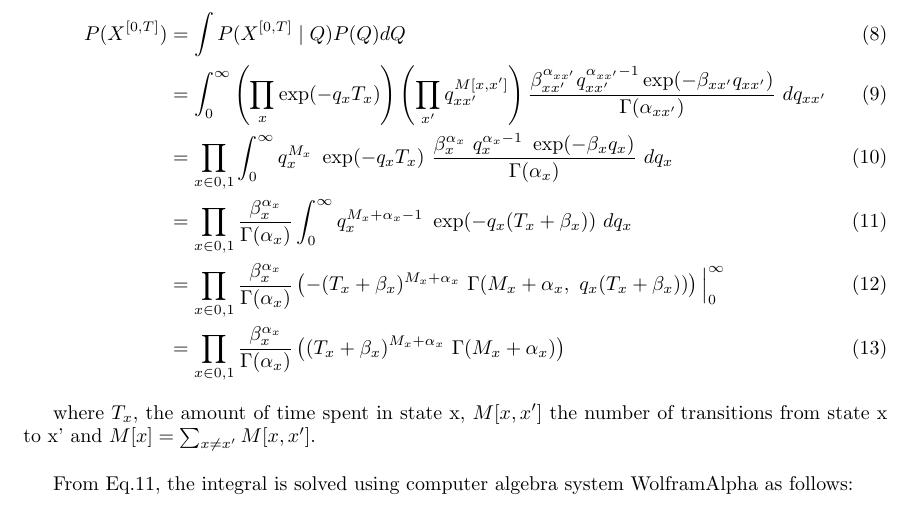
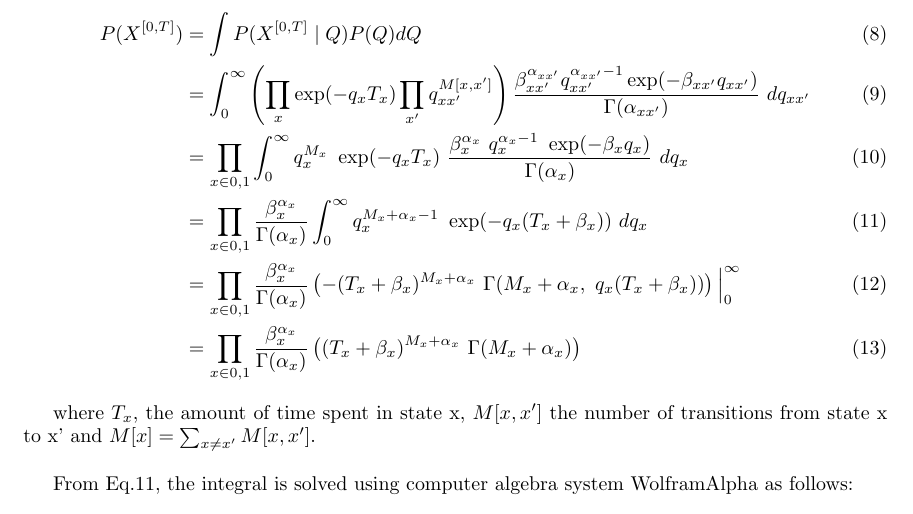
Before and after one commit to gekinci/master-thesis, a LaTeX document (docs/likelihood_model/likelihood_model.tex): part of page 2 of 2, cut so that both start at the same text. Compiled offline with pdfLaTeX.

Commit message:
doc update

```diff
--- a/docs/likelihood_model/likelihood_model.tex
+++ b/docs/likelihood_model/likelihood_model.tex
@@ -36,7 +36,7 @@
 	where the transition intensities $ q_{0} $ and $ q_{1} $ are gamma-distributed with parameters $ \alpha_{0}$, $ \beta_{0} $ and $ \alpha_{1} $, $ \beta_{1} $, respectively. The marginal likelihood of a sample trajectory from binary-valued homogenous Markov process X with transition intensity matrix Q can be written as follows:
 
 	\begin{align}
-	P(X^{[0, T]}) & = \int  P(X^{[0, T]}\mid Q)P(Q) dQ \\ & = \int_{0}^{\infty} \left( \prod_{x} \exp(-q_{x}T_{x}) \right) \left( \prod_{x'} q_{xx'}^{M[x, x']}\right) \frac{\beta_{xx'}^{\alpha_{xx'}}{q_{xx'}^{\alpha_{xx'}-1}}\exp(-\beta_{xx'}q_{xx'})}{\Gamma(\alpha_{xx'})} \ dq_{xx'} \\ & = \prod_{x\in{0,1}}\int_{0}^{\infty} q_{x}^{M_{x}} \ \exp(-q_{x}T_{x}) \  \frac{\beta_{x}^{\alpha_{x}} \ q_{x}^{\alpha_{x}-1}\ \exp(-\beta_{x}q_{x})}{\Gamma(\alpha_{x})} \ dq_{x} \\ & = \prod_{x\in{0,1}} \frac{\beta_{x}^{\alpha_{x}}}{\Gamma(\alpha_{x})} \int_{0}^{\infty} q_{x}^{M_{x} + \alpha_{x} -1} \ \exp(-q_{x}(T_{x}+\beta_{x})) \ dq_{x} \\ & = \prod_{x\in{0,1}} \frac{\beta_{x}^{\alpha_{x}}}{\Gamma(\alpha_{x})} \left( -(T_{x}+\beta_{x})^{M_{x} + \alpha_{x}}\ \Gamma(M_{x} + \alpha_{x}, \ q_{x}(T_{x}+\beta_{x})) \right) \Big|_0^\infty  \\ & = \prod_{x\in{0,1}} \frac{\beta_{x}^{\alpha_{x}}}{\Gamma(\alpha_{x})} \left( (T_{x}+\beta_{x})^{M_{x} + \alpha_{x}}\ \Gamma(M_{x} + \alpha_{x}) \right)
+	P(X^{[0, T]}) & = \int  P(X^{[0, T]}\mid Q)P(Q) dQ \\ & = \int_{0}^{\infty} \left( \prod_{x} \exp(-q_{x}T_{x}) \prod_{x'} q_{xx'}^{M[x, x']}\right) \frac{\beta_{xx'}^{\alpha_{xx'}}{q_{xx'}^{\alpha_{xx'}-1}}\exp(-\beta_{xx'}q_{xx'})}{\Gamma(\alpha_{xx'})} \ dq_{xx'} \\ & = \prod_{x\in{0,1}}\int_{0}^{\infty} q_{x}^{M_{x}} \ \exp(-q_{x}T_{x}) \  \frac{\beta_{x}^{\alpha_{x}} \ q_{x}^{\alpha_{x}-1}\ \exp(-\beta_{x}q_{x})}{\Gamma(\alpha_{x})} \ dq_{x} \\ & = \prod_{x\in{0,1}} \frac{\beta_{x}^{\alpha_{x}}}{\Gamma(\alpha_{x})} \int_{0}^{\infty} q_{x}^{M_{x} + \alpha_{x} -1} \ \exp(-q_{x}(T_{x}+\beta_{x})) \ dq_{x} \\ & = \prod_{x\in{0,1}} \frac{\beta_{x}^{\alpha_{x}}}{\Gamma(\alpha_{x})} \left( -(T_{x}+\beta_{x})^{M_{x} + \alpha_{x}}\ \Gamma(M_{x} + \alpha_{x}, \ q_{x}(T_{x}+\beta_{x})) \right) \Big|_0^\infty  \\ & = \prod_{x\in{0,1}} \frac{\beta_{x}^{\alpha_{x}}}{\Gamma(\alpha_{x})} \left( (T_{x}+\beta_{x})^{M_{x} + \alpha_{x}}\ \Gamma(M_{x} + \alpha_{x}) \right)
 	\label{eq:Marg_traj}
 	\end{align}
 
```
Also changed, not shown: docs/likelihood_model/likelihood_model.pdf, 3 other files.
